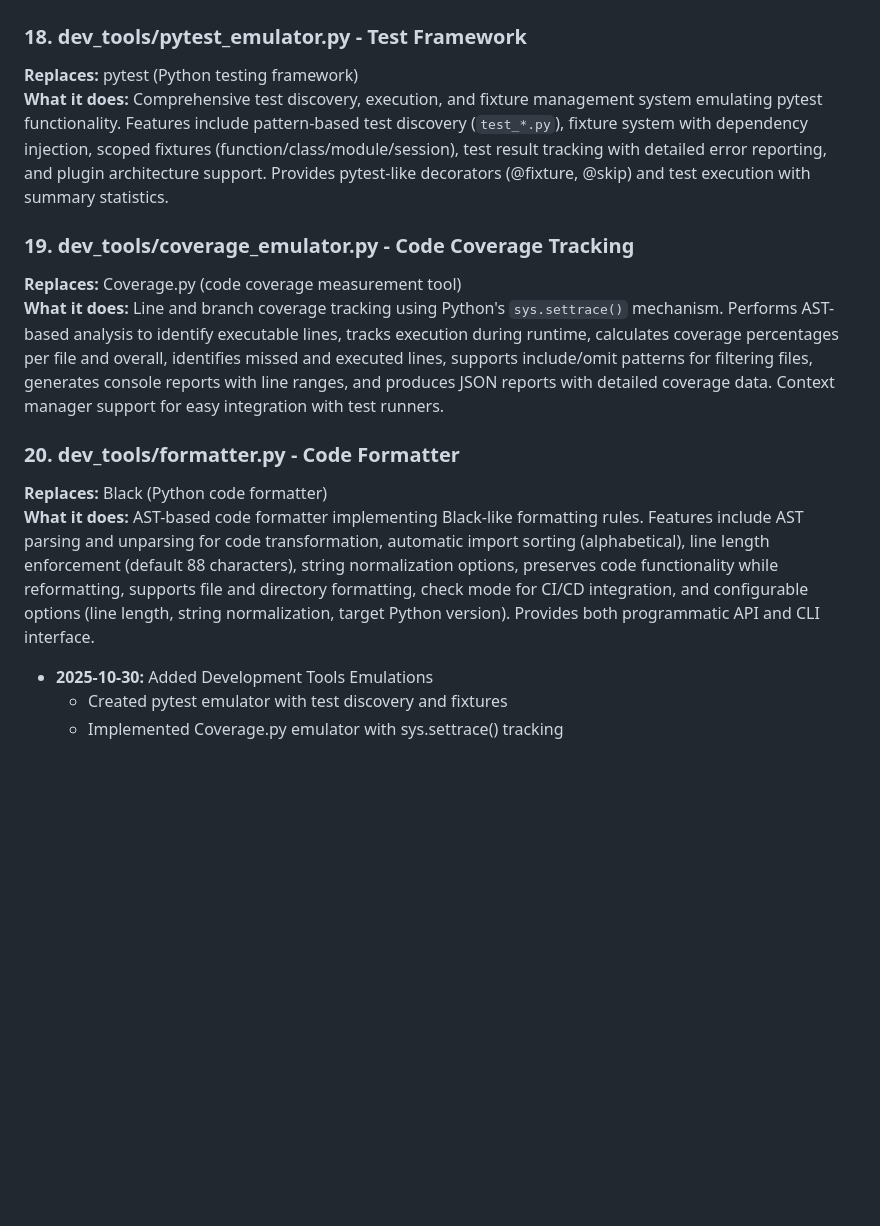
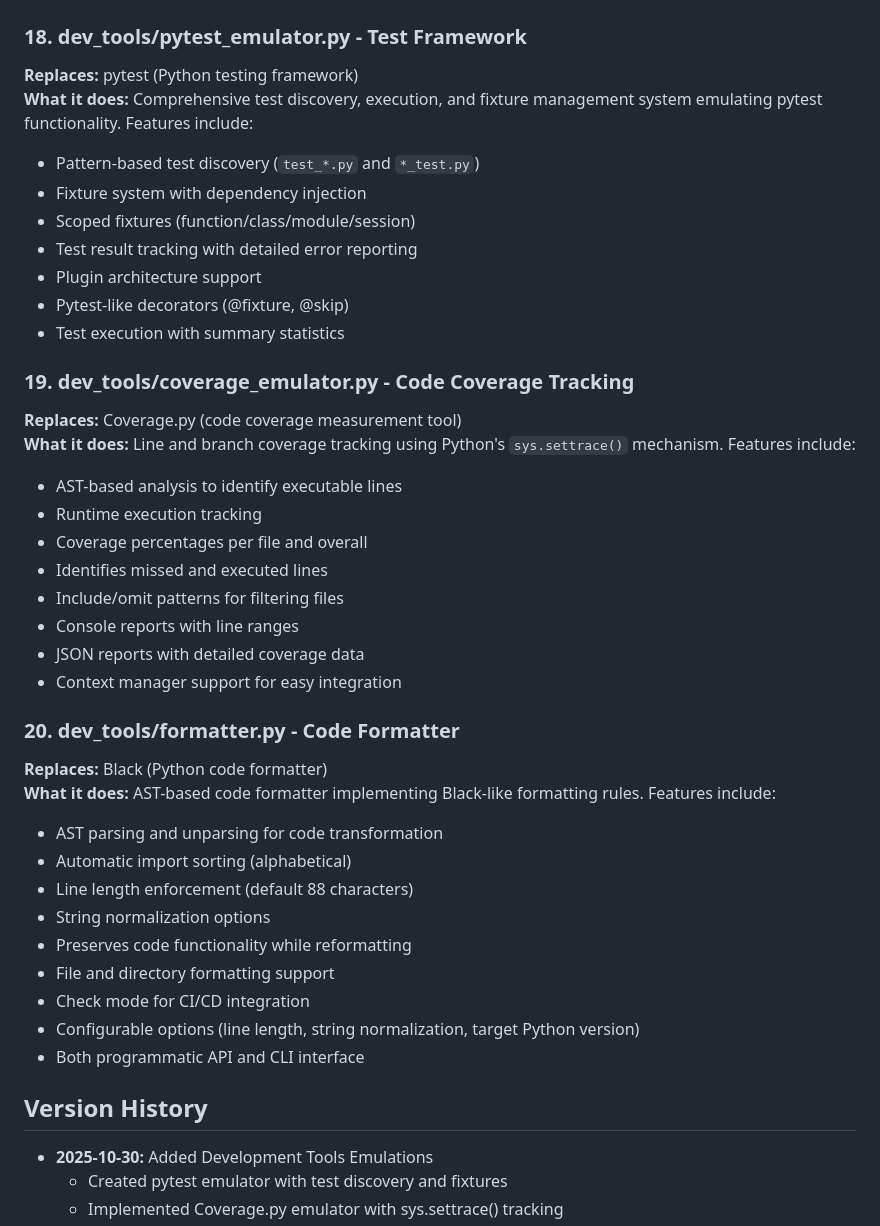
Before and after one commit to J-Ellette/Emu-Soft, a Markdown page: details.md, the part around the change. Rendered like a GitHub page; blank space fills up the shorter version.

Commit message:
Improve documentation formatting based on code review feedback
Co-authored-by: J-Ellette <520132+J-Ellette@users.noreply.github.com>

```diff
--- a/details.md
+++ b/details.md
@@ -432,17 +432,41 @@ When creating new emulated components:
 
 ### 18. dev_tools/pytest_emulator.py - Test Framework
 **Replaces:** pytest (Python testing framework)
-**What it does:** Comprehensive test discovery, execution, and fixture management system emulating pytest functionality. Features include pattern-based test discovery (`test_*.py`), fixture system with dependency injection, scoped fixtures (function/class/module/session), test result tracking with detailed error reporting, and plugin architecture support. Provides pytest-like decorators (@fixture, @skip) and test execution with summary statistics.
+**What it does:** Comprehensive test discovery, execution, and fixture management system emulating pytest functionality. Features include:
+- Pattern-based test discovery (`test_*.py` and `*_test.py`)
+- Fixture system with dependency injection
+- Scoped fixtures (function/class/module/session)
+- Test result tracking with detailed error reporting
+- Plugin architecture support
+- Pytest-like decorators (@fixture, @skip)
+- Test execution with summary statistics
 
 ### 19. dev_tools/coverage_emulator.py - Code Coverage Tracking
 **Replaces:** Coverage.py (code coverage measurement tool)
-**What it does:** Line and branch coverage tracking using Python's `sys.settrace()` mechanism. Performs AST-based analysis to identify executable lines, tracks execution during runtime, calculates coverage percentages per file and overall, identifies missed and executed lines, supports include/omit patterns for filtering files, generates console reports with line ranges, and produces JSON reports with detailed coverage data. Context manager support for easy integration with test runners.
+**What it does:** Line and branch coverage tracking using Python's `sys.settrace()` mechanism. Features include:
+- AST-based analysis to identify executable lines
+- Runtime execution tracking
+- Coverage percentages per file and overall
+- Identifies missed and executed lines
+- Include/omit patterns for filtering files
+- Console reports with line ranges
+- JSON reports with detailed coverage data
+- Context manager support for easy integration
 
 ### 20. dev_tools/formatter.py - Code Formatter
 **Replaces:** Black (Python code formatter)
-**What it does:** AST-based code formatter implementing Black-like formatting rules. Features include AST parsing and unparsing for code transformation, automatic import sorting (alphabetical), line length enforcement (default 88 characters), string normalization options, preserves code functionality while reformatting, supports file and directory formatting, check mode for CI/CD integration, and configurable options (line length, string normalization, target Python version). Provides both programmatic API and CLI interface.
+**What it does:** AST-based code formatter implementing Black-like formatting rules. Features include:
+- AST parsing and unparsing for code transformation
+- Automatic import sorting (alphabetical)
+- Line length enforcement (default 88 characters)
+- String normalization options
+- Preserves code functionality while reformatting
+- File and directory formatting support
+- Check mode for CI/CD integration
+- Configurable options (line length, string normalization, target Python version)
+- Both programmatic API and CLI interface
 
-
+## Version History
 
 - **2025-10-30:** Added Development Tools Emulations
   - Created pytest emulator with test discovery and fixtures
```
